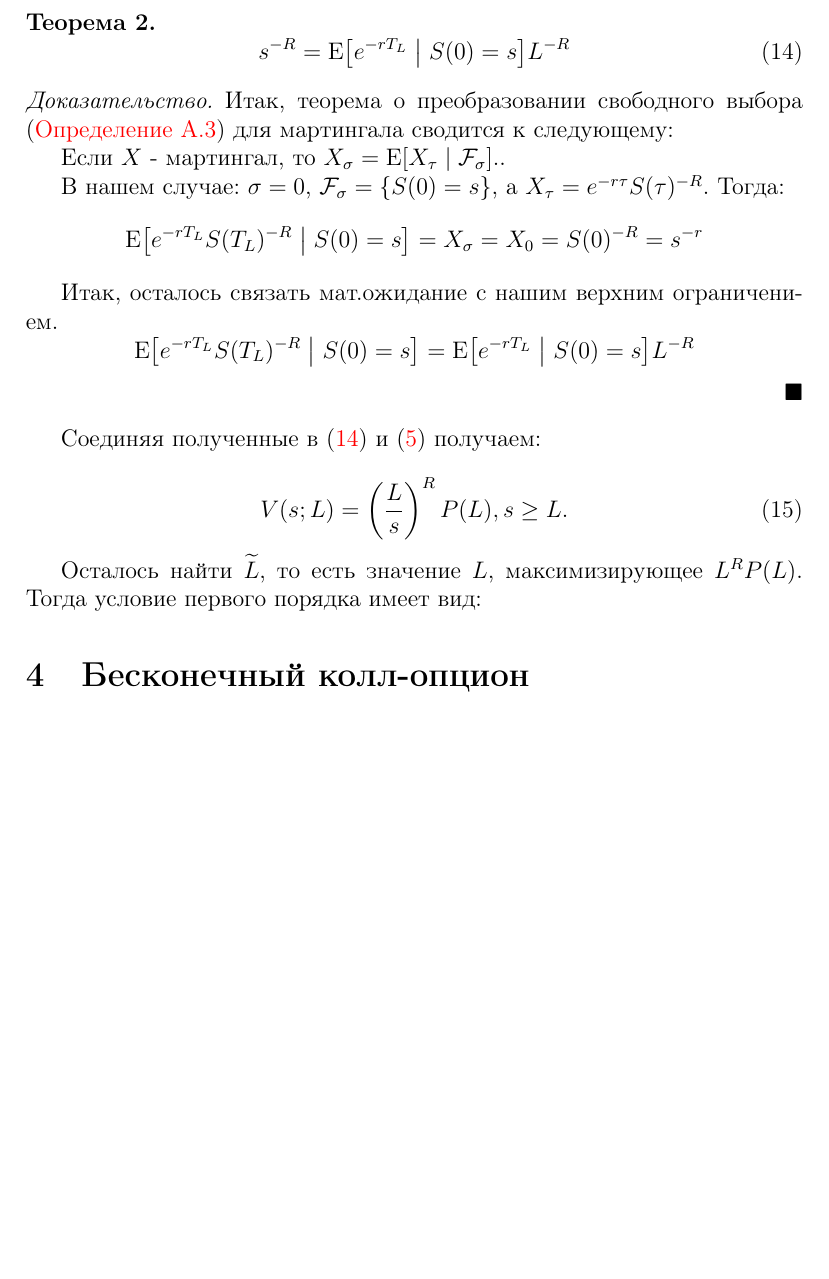
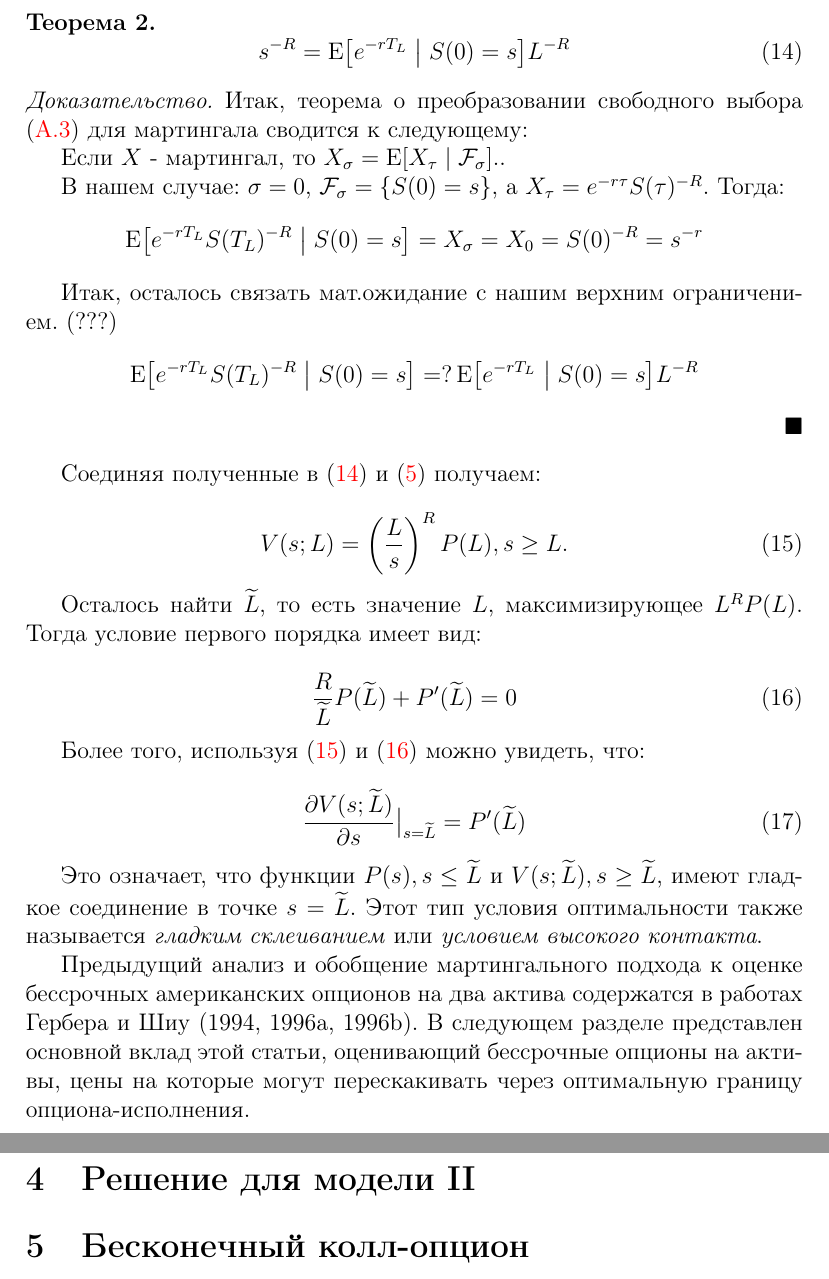
Before and after one commit to Mr-S-Mirzoev/Bachelor-Thesis, a LaTeX document (main.tex): part of page 9 of 10 before the commit and two parts of pages 9 and 10 of 11 after it, the two joined at a grey line, cut so that both start at the same text, the shorter picture padded with empty space. Compiled offline with pdfLaTeX.

```diff
--- a/main.tex
+++ b/main.tex
@@ -45,6 +45,9 @@
 \makeatletter
 % Roman numbers support
 \newcommand*{\rom}[1]{\expandafter\@slowromancap\romannumeral #1@}
+
+% Derivative at point support
+\newcommand{\at}[2][]{#1|_{#2}}
 
 % Expectation support
 \newcommand{\expect}{\operatorname{E}\expectarg}
@@ -356,7 +359,7 @@
 \end{theorem}
 \begin{proof}
 % https://almostsuremath.com/2009/12/20/optional-sampling/
-Итак, теорема о преобразовании свободного выбора (\autoref{def:OptSamplTheorem}) для мартингала сводится к следующему:
+Итак, теорема о преобразовании свободного выбора (\ref{def:OptSamplTheorem}) для мартингала сводится к следующему:
 
 Если ${X}$ - мартингал, то ${X_\sigma=\expect*{X_{\tau} | \mathcal{F}_\sigma}.}$.
 
@@ -365,9 +368,9 @@
     \expect*{e^{-rT_L} S(T_L)^{-R} | S(0) = s} = X_\sigma = X_0 = S(0)^{-R} = s^{-r}
 \end{equation*}
 
-Итак, осталось связать мат.ожидание с нашим верхним ограничением.
+Итак, осталось связать мат.ожидание с нашим верхним ограничением. (???)
 \begin{equation*}
-     \expect*{e^{-rT_L} S(T_L)^{-R} | S(0) = s} = \expect*{e^{-rT_L} | S(0) = s} L^{-R}
+     \expect*{e^{-rT_L} S(T_L)^{-R} | S(0) = s} =? \expect*{e^{-rT_L} | S(0) = s} L^{-R}
 \end{equation*}
 \end{proof}
 
@@ -378,6 +381,27 @@
 \end{equation}
 
 Осталось найти $\widetilde{L}$, то есть значение $L$, максимизирующее $L^{R} P(L)$. Тогда условие первого порядка имеет вид:
+
+\begin{equation}\label{eq:first_order_rule_m1}
+    \frac{R}{\widetilde{L}} P(\widetilde{L}) + P'(\widetilde{L}) = 0
+\end{equation}
+
+Более того, используя \eqref{eq:strategy_c1_simplified} и \eqref{eq:first_order_rule_m1} можно увидеть, что:
+
+\begin{equation}\label{eq:smooth_pasting_condition_m1}
+    \pdv{V(s; \widetilde{L})}{s}\at[\big]{s=\widetilde{L}} = P'(\widetilde{L})
+\end{equation}
+
+Это означает, что функции $P(s), s \le \widetilde{L}$ и $V(s; \widetilde{L}), s \ge \widetilde{L}$, имеют гладкое соединение в точке $s = \widetilde{L}$. Этот тип условия оптимальности также называется \textit{гладким склеиванием} или \textit{условием высокого контакта}.
+
+Предыдущий анализ и обобщение мартингального подхода к оценке бессрочных американских опционов на два актива содержатся в работах Гербера и Шиу
+(1994, 1996a, 1996b). В следующем разделе представлен
+основной вклад этой статьи, оценивающий бессрочные опционы на активы, цены на которые могут перескакивать через оптимальную границу опциона-исполнения.
+
+%%%%%%%%%%%%%%%%%%%%%%%%%%%%%%%%%%%%
+%%%%%%% Решение для модели II %%%%%%
+%%%%%%%%%%%%%%%%%%%%%%%%%%%%%%%%%%%%
+\section{Решение для модели \rom{2}}
 
 %%%%%%%%%%%%%%%%%%%%%%%%%%%%%%%%%%%%
 %%%%%% Бесконечный колл-опцион %%%%%
```
Also changed, not shown: main.tex (6 more changed lines).
